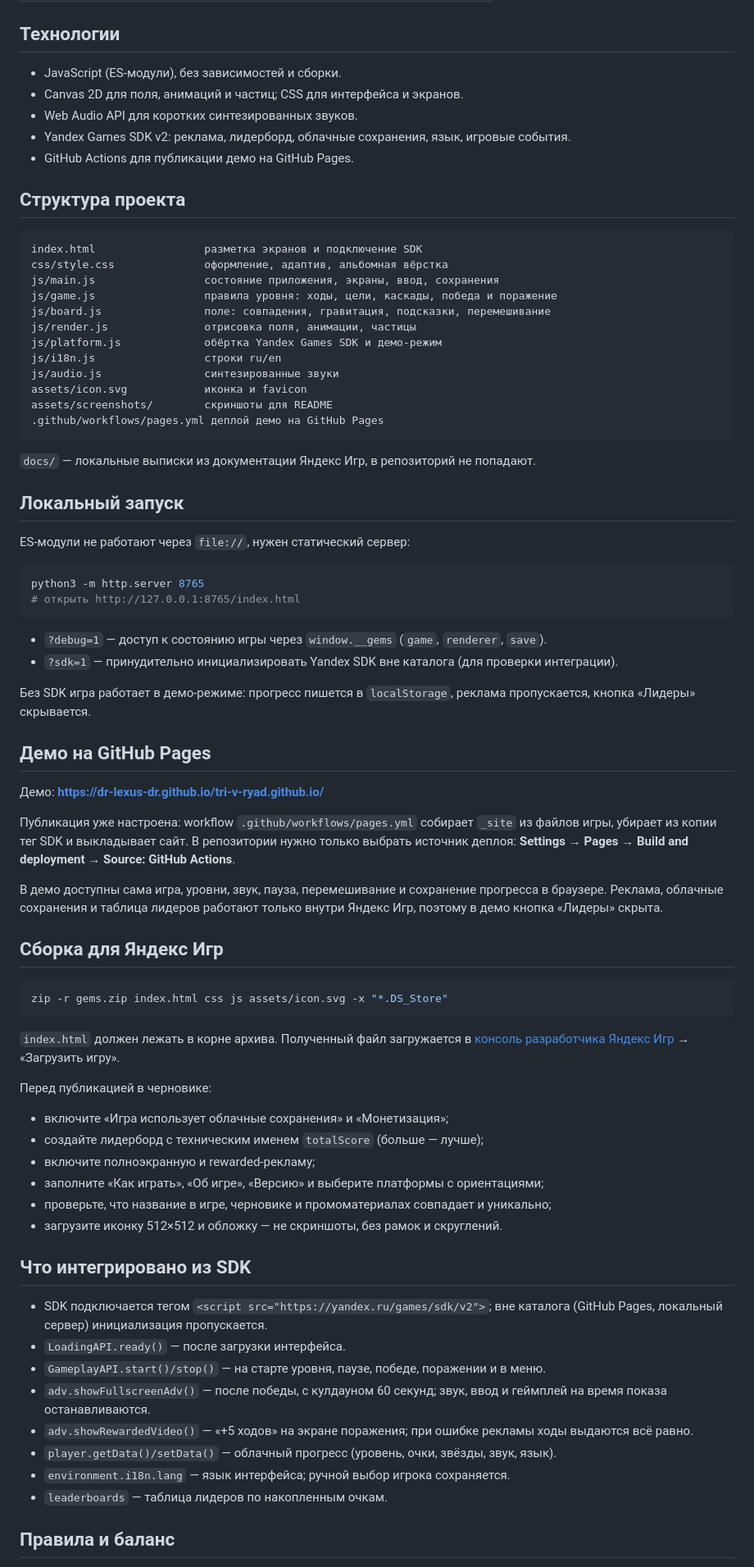
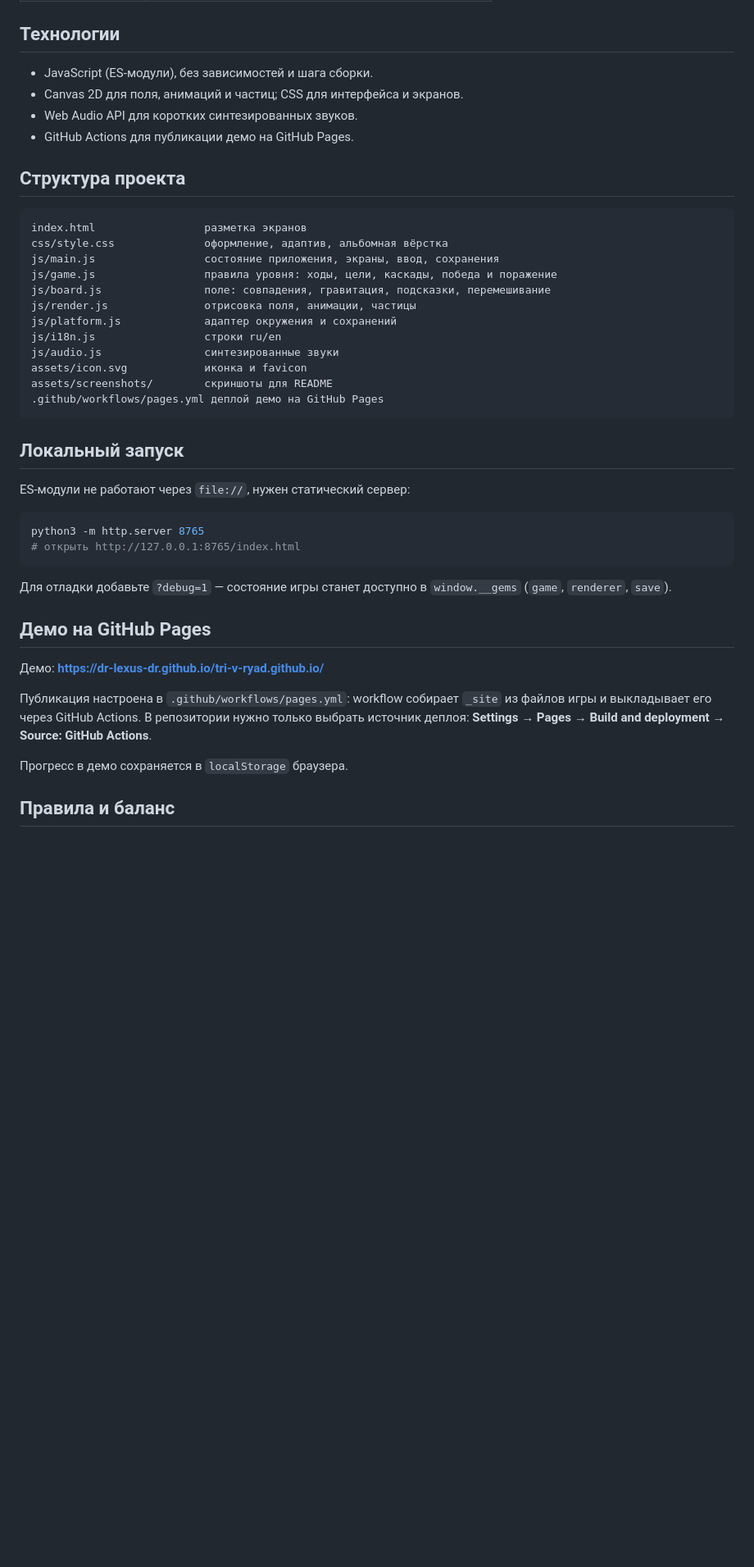
Before and after one commit to dr-lexus-dr/tri-v-ryad.github.io, a Markdown page: README.md, the part around one of its changes. Shown at 82% size. Drawn GitHub-style; blank space fills up the shorter version.

Commit message:
Remove Yandex Games info from README

````diff
--- a/README.md
+++ b/README.md
@@ -50,30 +48,27 @@
 
 ## Технологии
 
-- JavaScript (ES-модули), без зависимостей и сборки.
+- JavaScript (ES-модули), без зависимостей и шага сборки.
 - Canvas 2D для поля, анимаций и частиц; CSS для интерфейса и экранов.
 - Web Audio API для коротких синтезированных звуков.
-- Yandex Games SDK v2: реклама, лидерборд, облачные сохранения, язык, игровые события.
 - GitHub Actions для публикации демо на GitHub Pages.
 
 ## Структура проекта
 
 ```
-index.html                 разметка экранов и подключение SDK
+index.html                 разметка экранов
 css/style.css              оформление, адаптив, альбомная вёрстка
 js/main.js                 состояние приложения, экраны, ввод, сохранения
 js/game.js                 правила уровня: ходы, цели, каскады, победа и поражение
 js/board.js                поле: совпадения, гравитация, подсказки, перемешивание
 js/render.js               отрисовка поля, анимации, частицы
-js/platform.js             обёртка Yandex Games SDK и демо-режим
+js/platform.js             адаптер окружения и сохранений
 js/i18n.js                 строки ru/en
 js/audio.js                синтезированные звуки
 assets/icon.svg            иконка и favicon
 assets/screenshots/        скриншоты для README
 .github/workflows/pages.yml деплой демо на GitHub Pages
 ```
-
-`docs/` — локальные выписки из документации Яндекс Игр, в репозиторий не попадают.
 
 ## Локальный запуск
 
@@ -84,56 +79,19 @@ python3 -m http.server 8765
 # открыть http://127.0.0.1:8765/index.html
 ```
 
-- `?debug=1` — доступ к состоянию игры через `window.__gems` (`game`, `renderer`, `save`).
-- `?sdk=1` — принудительно инициализировать Yandex SDK вне каталога (для проверки интеграции).
-
-Без SDK игра работает в демо-режиме: прогресс пишется в `localStorage`, реклама
-пропускается, кнопка «Лидеры» скрывается.
+Для отладки добавьте `?debug=1` — состояние игры станет доступно в `window.__gems`
+(`game`, `renderer`, `save`).
 
 ## Демо на GitHub Pages
 
 Демо: **https://dr-lexus-dr.github.io/tri-v-ryad.github.io/**
 
-Публикация уже настроена: workflow `.github/workflows/pages.yml` собирает `_site`
-из файлов игры, убирает из копии тег SDK и выкладывает сайт. В репозитории нужно
-только выбрать источник деплоя: **Settings → Pages → Build and deployment →
+Публикация настроена в `.github/workflows/pages.yml`: workflow собирает `_site`
+из файлов игры и выкладывает его через GitHub Actions. В репозитории нужно только
+выбрать источник деплоя: **Settings → Pages → Build and deployment →
 Source: GitHub Actions**.
 
-В демо доступны сама игра, уровни, звук, пауза, перемешивание и сохранение прогресса
-в браузере. Реклама, облачные сохранения и таблица лидеров работают только внутри
-Яндекс Игр, поэтому в демо кнопка «Лидеры» скрыта.
-
-## Сборка для Яндекс Игр
-
-```bash
-zip -r gems.zip index.html css js assets/icon.svg -x "*.DS_Store"
-```
-
-`index.html` должен лежать в корне архива. Полученный файл загружается в
-[консоль разработчика Яндекс Игр](https://games.yandex.ru/console/) → «Загрузить игру».
-
-Перед публикацией в черновике:
-
-- включите «Игра использует облачные сохранения» и «Монетизация»;
-- создайте лидерборд с техническим именем `totalScore` (больше — лучше);
-- включите полноэкранную и rewarded-рекламу;
-- заполните «Как играть», «Об игре», «Версию» и выберите платформы с ориентациями;
-- проверьте, что название в игре, черновике и промоматериалах совпадает и уникально;
-- загрузите иконку 512×512 и обложку — не скриншоты, без рамок и скруглений.
-
-## Что интегрировано из SDK
-
-- SDK подключается тегом `<script src="https://yandex.ru/games/sdk/v2">`; вне каталога
-  (GitHub Pages, локальный сервер) инициализация пропускается.
-- `LoadingAPI.ready()` — после загрузки интерфейса.
-- `GameplayAPI.start()/stop()` — на старте уровня, паузе, победе, поражении и в меню.
-- `adv.showFullscreenAdv()` — после победы, с кулдауном 60 секунд; звук, ввод и
-  геймплей на время показа останавливаются.
-- `adv.showRewardedVideo()` — «+5 ходов» на экране поражения; при ошибке рекламы
-  ходы выдаются всё равно.
-- `player.getData()/setData()` — облачный прогресс (уровень, очки, звёзды, звук, язык).
-- `environment.i18n.lang` — язык интерфейса; ручной выбор игрока сохраняется.
-- `leaderboards` — таблица лидеров по накопленным очкам.
+Прогресс в демо сохраняется в `localStorage` браузера.
 
 ## Правила и баланс
 
````
Also changed, not shown: other parts of README.md (+8 -10 lines).
